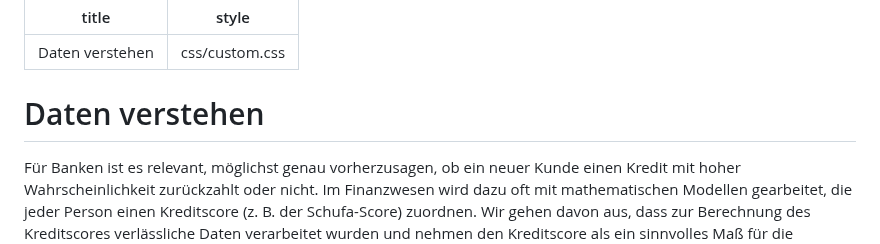
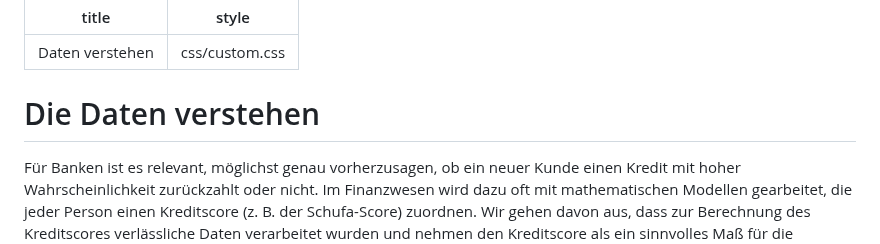
Before and after one commit to thomascamminady/fairness_im_maschinellen_lernen_observableframework, a Markdown page: src/03_histogram.md, the part around the change. Rendered like a GitHub page.

Commit message:
Update title in 03_histogram.md

```diff
--- a/src/03_histogram.md
+++ b/src/03_histogram.md
@@ -3,7 +3,7 @@ title: Daten verstehen
 style: css/custom.css
 ---
 
-# Daten verstehen
+# Die Daten verstehen
 
 
 Für Banken ist es relevant, möglichst genau vorherzusagen, ob ein neuer Kunde einen Kredit mit hoher Wahrscheinlichkeit zurückzahlt oder nicht. Im Finanzwesen wird dazu oft mit mathematischen Modellen gearbeitet, die jeder Person einen Kreditscore (z. B. der Schufa-Score) zuordnen. Wir gehen davon aus, dass zur Berechnung des Kreditscores verlässliche Daten verarbeitet wurden und nehmen den Kreditscore als ein sinnvolles Maß für die Kreditwürdigkeit einer Person an.
```
